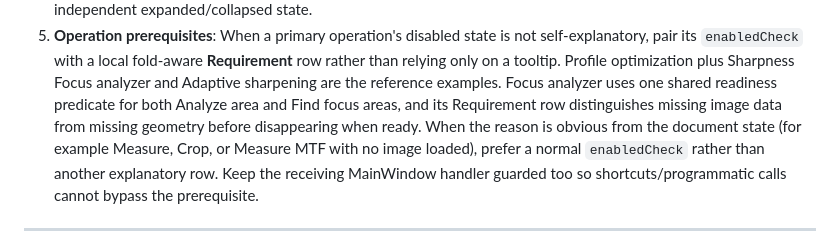
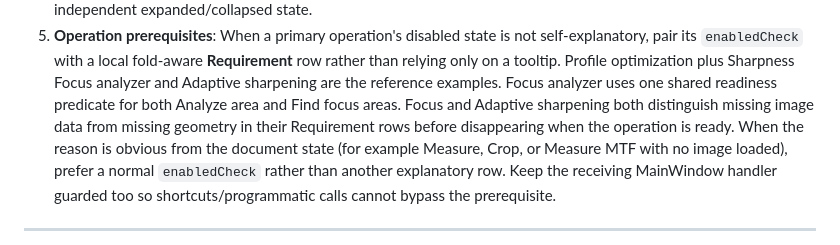
Before and after one commit to janhubicka/Color-Screen, a Markdown page: .agents/qtgui.md, the part around the change. GitHub-like rendering.

Commit message:
docs: record adaptive sharpening source-image prerequisite

```diff
--- a/.agents/qtgui.md
+++ b/.agents/qtgui.md
@@ -766,8 +766,9 @@ precise numeric entry.
    **Requirement** row rather than relying only on a tooltip. Profile
    optimization plus Sharpness Focus analyzer and Adaptive sharpening are the
    reference examples. Focus analyzer uses one shared readiness predicate for
-   both Analyze area and Find focus areas, and its Requirement row distinguishes
-   missing image data from missing geometry before disappearing when ready.
+   both Analyze area and Find focus areas. Focus and Adaptive sharpening both
+   distinguish missing image data from missing geometry in their Requirement
+   rows before disappearing when the operation is ready.
    When the reason is obvious from the document state (for example Measure,
    Crop, or Measure MTF with no image loaded), prefer a normal `enabledCheck`
    rather than another explanatory row. Keep the receiving MainWindow handler
```
